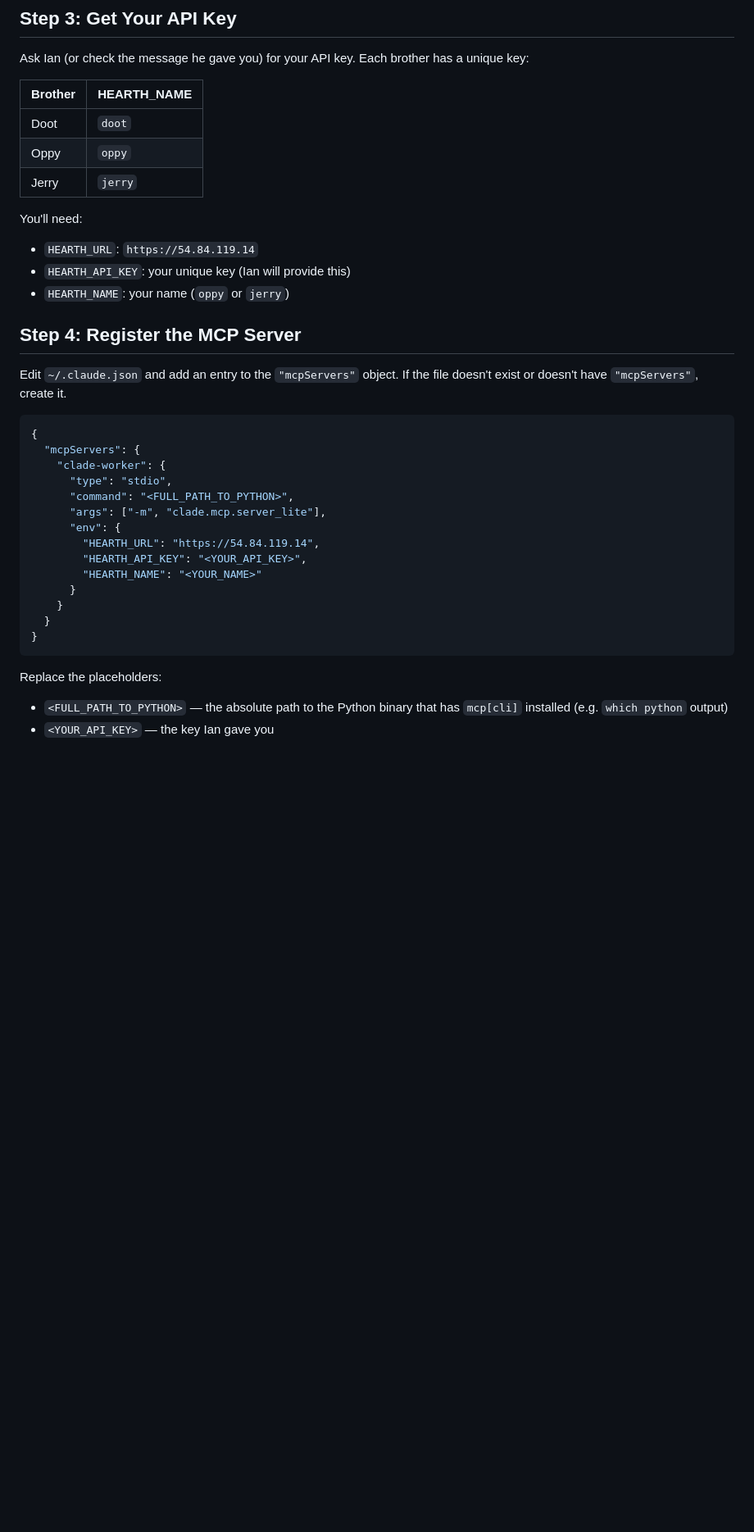
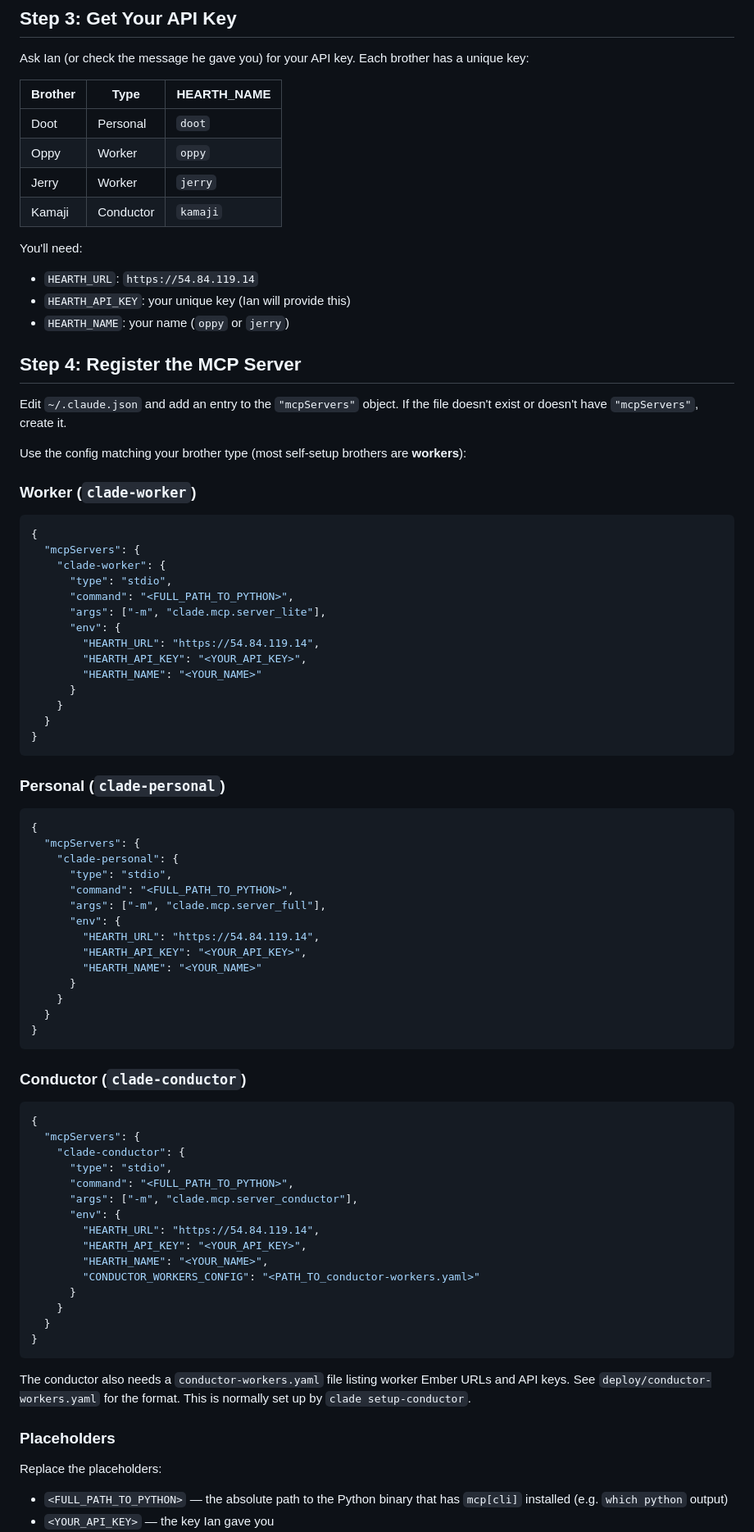
Before and after one commit to Dunni3/clade, a Markdown page: HEARTH_SETUP.md, the part around one of its changes. Shown at 82% size. Rendered like a GitHub page; blank space fills up the shorter version.

````diff
--- a/HEARTH_SETUP.md
+++ b/HEARTH_SETUP.md
@@ -46,11 +58,12 @@ Note: use whichever `python`/`pip` is appropriate for your environment. If you u
 
 Ask Ian (or check the message he gave you) for your API key. Each brother has a unique key:
 
-| Brother | HEARTH_NAME |
-|---------|-------------|
-| Doot | `doot` |
-| Oppy | `oppy` |
-| Jerry | `jerry` |
+| Brother | Type | HEARTH_NAME |
+|---------|------|-------------|
+| Doot | Personal | `doot` |
+| Oppy | Worker | `oppy` |
+| Jerry | Worker | `jerry` |
+| Kamaji | Conductor | `kamaji` |
 
 You'll need:
 - `HEARTH_URL`: `https://54.84.119.14`
@@ -60,6 +73,10 @@ You'll need:
 ## Step 4: Register the MCP Server
 
 Edit `~/.claude.json` and add an entry to the `"mcpServers"` object. If the file doesn't exist or doesn't have `"mcpServers"`, create it.
+
+Use the config matching your brother type (most self-setup brothers are **workers**):
+
+### Worker (`clade-worker`)
 
 ```json
 {
@@ -78,6 +95,49 @@ Edit `~/.claude.json` and add an entry to the `"mcpServers"` object. If the file
 }
 ```
 
+### Personal (`clade-personal`)
+
+```json
+{
+  "mcpServers": {
+    "clade-personal": {
+      "type": "stdio",
+      "command": "<FULL_PATH_TO_PYTHON>",
+      "args": ["-m", "clade.mcp.server_full"],
+      "env": {
+        "HEARTH_URL": "https://54.84.119.14",
+        "HEARTH_API_KEY": "<YOUR_API_KEY>",
+        "HEARTH_NAME": "<YOUR_NAME>"
+      }
+    }
+  }
+}
+```
+
+### Conductor (`clade-conductor`)
+
+```json
+{
+  "mcpServers": {
+    "clade-conductor": {
+      "type": "stdio",
+      "command": "<FULL_PATH_TO_PYTHON>",
+      "args": ["-m", "clade.mcp.server_conductor"],
+      "env": {
+        "HEARTH_URL": "https://54.84.119.14",
+        "HEARTH_API_KEY": "<YOUR_API_KEY>",
+        "HEARTH_NAME": "<YOUR_NAME>",
+        "CONDUCTOR_WORKERS_CONFIG": "<PATH_TO_conductor-workers.yaml>"
+      }
+    }
+  }
+}
+```
+
+The conductor also needs a `conductor-workers.yaml` file listing worker Ember URLs and API keys. See `deploy/conductor-workers.yaml` for the format. This is normally set up by `clade setup-conductor`.
+
+### Placeholders
+
 Replace the placeholders:
 - `<FULL_PATH_TO_PYTHON>` — the absolute path to the Python binary that has `mcp[cli]` installed (e.g. `which python` output)
 - `<YOUR_API_KEY>` — the key Ian gave you
````
Also changed, not shown: other parts of HEARTH_SETUP.md (+41 -4 lines), docs/BROTHER_SETUP.md (+44 -11 lines).
